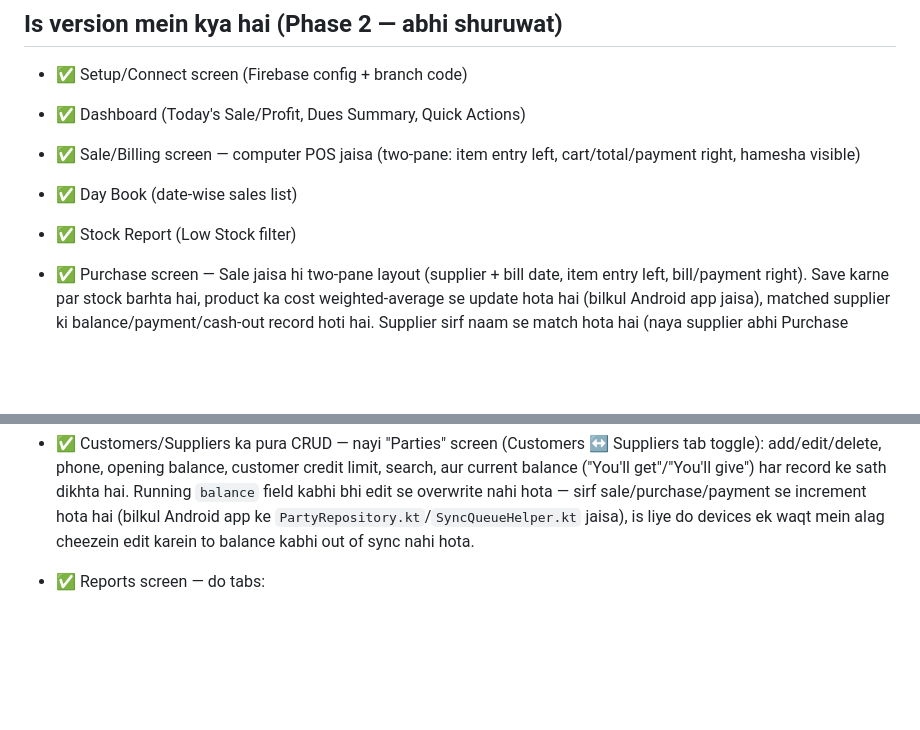
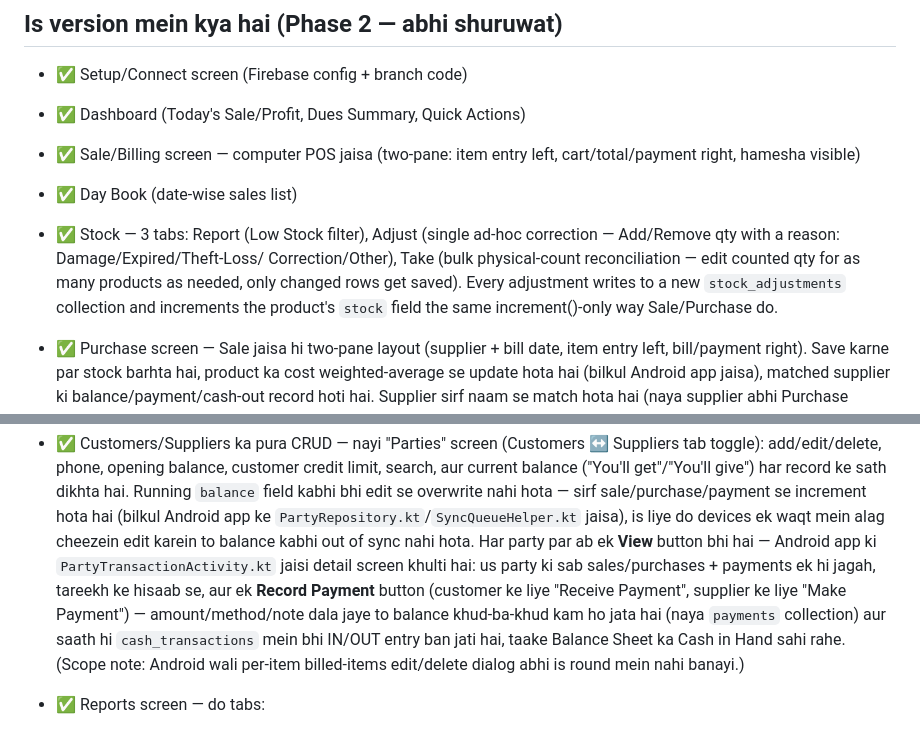
Before and after one commit to asam3rana-del/reyan-pos-web, a Markdown page: README.md, 2 parts joined by grey strips. Drawn GitHub-style; blank space fills up the shorter version.

```diff
--- a/README.md
+++ b/README.md
@@ -13,7 +13,12 @@ kar sakte hain, aur Android tablet ke sath data automatically milta rahega
 - ✅ Sale/Billing screen — computer POS jaisa (two-pane: item entry left,
   cart/total/payment right, hamesha visible)
 - ✅ Day Book (date-wise sales list)
-- ✅ Stock Report (Low Stock filter)
+- ✅ Stock — 3 tabs: Report (Low Stock filter), Adjust (single ad-hoc
+  correction — Add/Remove qty with a reason: Damage/Expired/Theft-Loss/
+  Correction/Other), Take (bulk physical-count reconciliation — edit counted
+  qty for as many products as needed, only changed rows get saved). Every
+  adjustment writes to a new `stock_adjustments` collection and increments
+  the product's `stock` field the same increment()-only way Sale/Purchase do.
 - ✅ Purchase screen — Sale jaisa hi two-pane layout (supplier + bill date,
   item entry left, bill/payment right). Save karne par stock barhta hai,
   product ka cost weighted-average se update hota hai (bilkul Android app
@@ -42,7 +47,15 @@ kar sakte hain, aur Android tablet ke sath data automatically milta rahega
   overwrite nahi hota — sirf sale/purchase/payment se increment hota hai
   (bilkul Android app ke `PartyRepository.kt`/`SyncQueueHelper.kt` jaisa),
   is liye do devices ek waqt mein alag cheezein edit karein to balance kabhi
-  out of sync nahi hota.
+  out of sync nahi hota. Har party par ab ek **View** button bhi hai —
+  Android app ki `PartyTransactionActivity.kt` jaisi detail screen khulti
+  hai: us party ki sab sales/purchases + payments ek hi jagah, tareekh ke
+  hisaab se, aur ek **Record Payment** button (customer ke liye "Receive
+  Payment", supplier ke liye "Make Payment") — amount/method/note dala jaye
+  to balance khud-ba-khud kam ho jata hai (naya `payments` collection) aur
+  saath hi `cash_transactions` mein bhi IN/OUT entry ban jati hai, taake
+  Balance Sheet ka Cash in Hand sahi rahe. (Scope note: Android wali
+  per-item billed-items edit/delete dialog abhi is round mein nahi banayi.)
 - ✅ Reports screen — do tabs:
   - **Profit & Loss**: Today/This Week/This Month/All Time filter pills, Total
     Sales/Gross Profit/Total Purchases/Total Expenses cards, poora P&L
```
